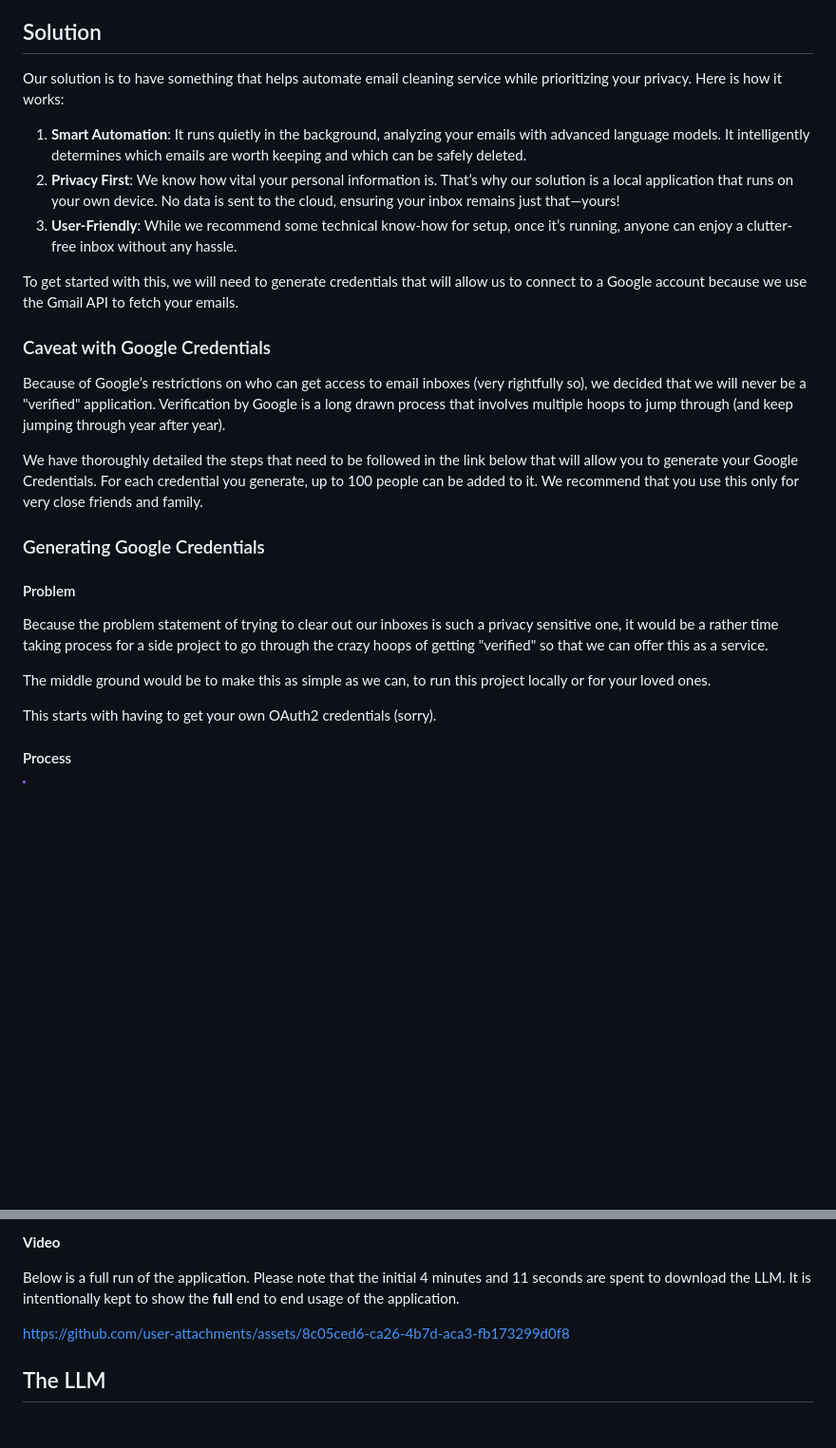
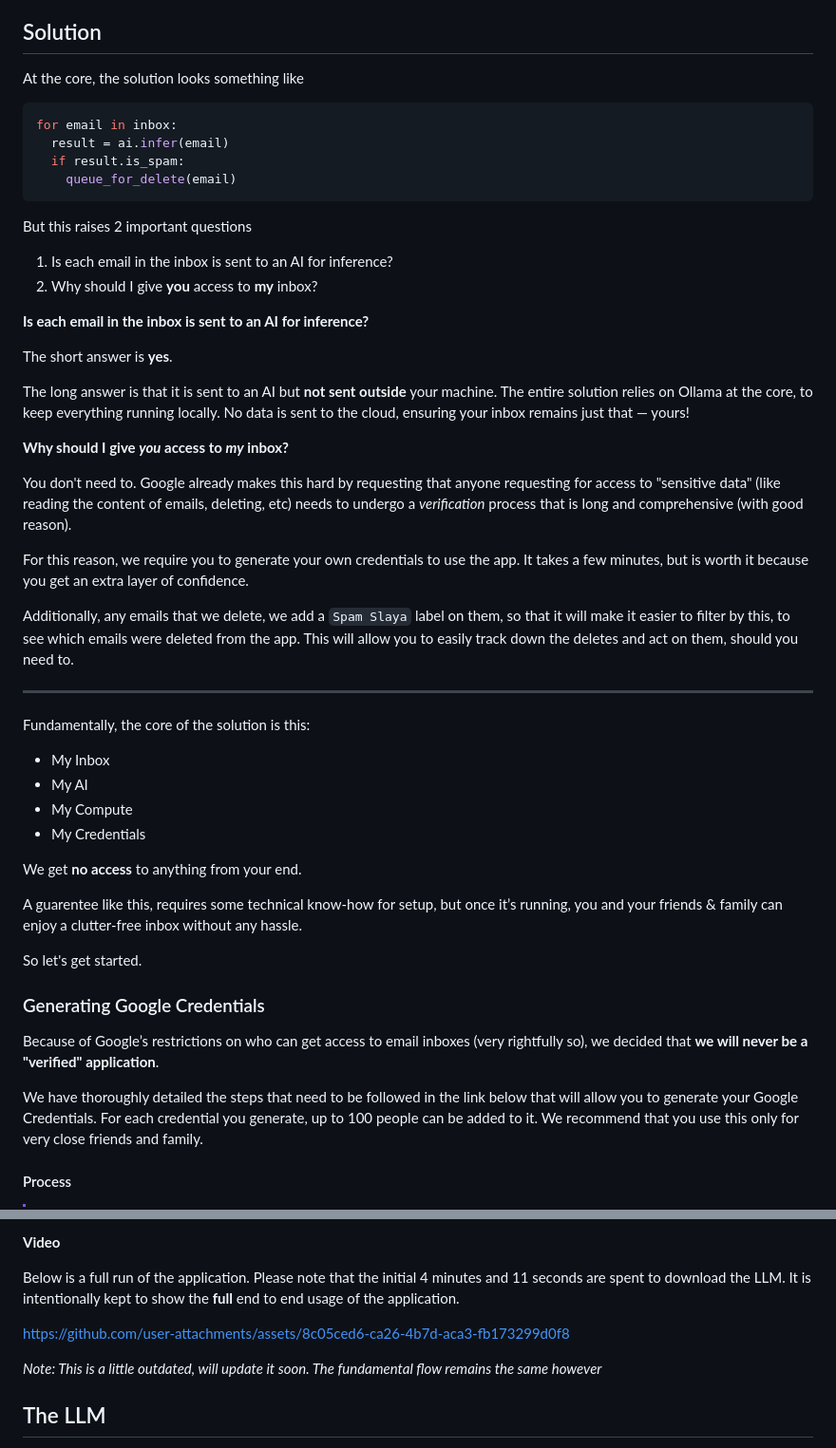
Before and after one commit to deep-learning-for-humans/spam-slaya, a Markdown page: README.md, 2 parts joined by grey strips. Shown: that part at 95% size. GitHub-like rendering; blank space fills up the shorter version.

Commit message:
Add more details to README

````diff
--- a/README.md
+++ b/README.md
@@ -8,29 +8,55 @@ In today's digital world, your email address is a key part of your identity. Yet
 
 ## Solution
 
-Our solution is to have something that helps automate email cleaning service while prioritizing your privacy. Here is how it works:
+At the core, the solution looks something like
 
-1. **Smart Automation**: It runs quietly in the background, analyzing your emails with advanced language models. It intelligently determines which emails are worth keeping and which can be safely deleted.
-2. **Privacy First**: We know how vital your personal information is. That’s why our solution is a local application that runs on your own device. No data is sent to the cloud, ensuring your inbox remains just that—yours!
-3. **User-Friendly**: While we recommend some technical know-how for setup, once it’s running, anyone can enjoy a clutter-free inbox without any hassle.
+```py
+for email in inbox:
+  result = ai.infer(email)
+  if result.is_spam:
+    queue_for_delete(email)
+```
 
-To get started with this, we will need to generate credentials that will allow us to connect to a Google account because we use the Gmail API to fetch your emails.
+But this raises 2 important questions
 
-### Caveat with Google Credentials
+1. Is each email in the inbox is sent to an AI for inference?
+2. Why should I give **you** access to **my** inbox?
 
-Because of Google’s restrictions on who can get access to email inboxes (very rightfully so), we decided that we will never be a "verified" application. Verification by Google is a long drawn process that involves multiple hoops to jump through (and keep jumping through year after year).
+**Is each email in the inbox is sent to an AI for inference?**
+
+The short answer is **yes**.
+
+The long answer is that it is sent to an AI but **not sent outside** your machine. The entire solution relies on Ollama at the core, to keep everything running locally. No data is sent to the cloud, ensuring your inbox remains just that — yours!
+
+**Why should I give _you_ access to _my_ inbox?**
+
+You don't need to. Google already makes this hard by requesting that anyone requesting for access to "sensitive data" (like reading the content of emails, deleting,  etc) needs to undergo a _verification_ process that is long and comprehensive (with good reason).
+
+For this reason, we require you to generate your own credentials to use the app. It takes a few minutes, but is worth it because you get an extra layer of confidence.
+
+Additionally, any emails that we delete, we add a `Spam Slaya` label on them, so that it will make it easier to filter by this, to see which emails were deleted from the app. This will allow you to easily track down the deletes and act on them, should you need to.
+
+---
+
+Fundamentally, the core of the solution is this:
+
+- My Inbox
+- My AI
+- My Compute
+- My Credentials
+
+We get **no access** to anything from your end.
+
+A guarentee like this, requires some technical know-how for setup, but once it’s running, you and your friends & family can enjoy a clutter-free inbox without any hassle.
+
+So let's get started.
+
+### Generating Google Credentials
+
+Because of Google’s restrictions on who can get access to email inboxes (very rightfully so), we decided that **we will never be a "verified" application**.
 
 We have thoroughly detailed the steps that need to be followed in the link below that will allow you to generate your Google Credentials. For each credential you generate, up to 100 people can be added to it. We recommend that you use this only for very close friends and family.
 
-### Generating Google Credentials
-
-#### Problem
-
-Because the problem statement of trying to clear out our inboxes is such a privacy sensitive one, it would be a rather time taking process for a side project to go through the crazy hoops of getting "verified" so that we can offer this as a service.
-
-The middle ground would be to make this as simple as we can, to run this project locally or for your loved ones.
-
-This starts with having to get your own OAuth2 credentials (sorry).
 
 #### Process
 
@@ -156,6 +182,8 @@ Below is a full run of the application. Please note that the initial 4 minutes a
 
 https://github.com/user-attachments/assets/8c05ced6-ca26-4b7d-aca3-fb173299d0f8
 
+_Note: This is a little outdated, will update it soon. The fundamental flow remains the same however_
+
 ## The LLM
 
 At this point, based on our testing, we have identified that the `qwen2.5:3b-instruct-q4_0` works with a high degree of confidence. In addition, to avoid *sending* your data to anyone, we have chosen to run this via a locally running Ollama server. By our calculations, this should take, on average, a time of 40s - 60s per inference.
````
